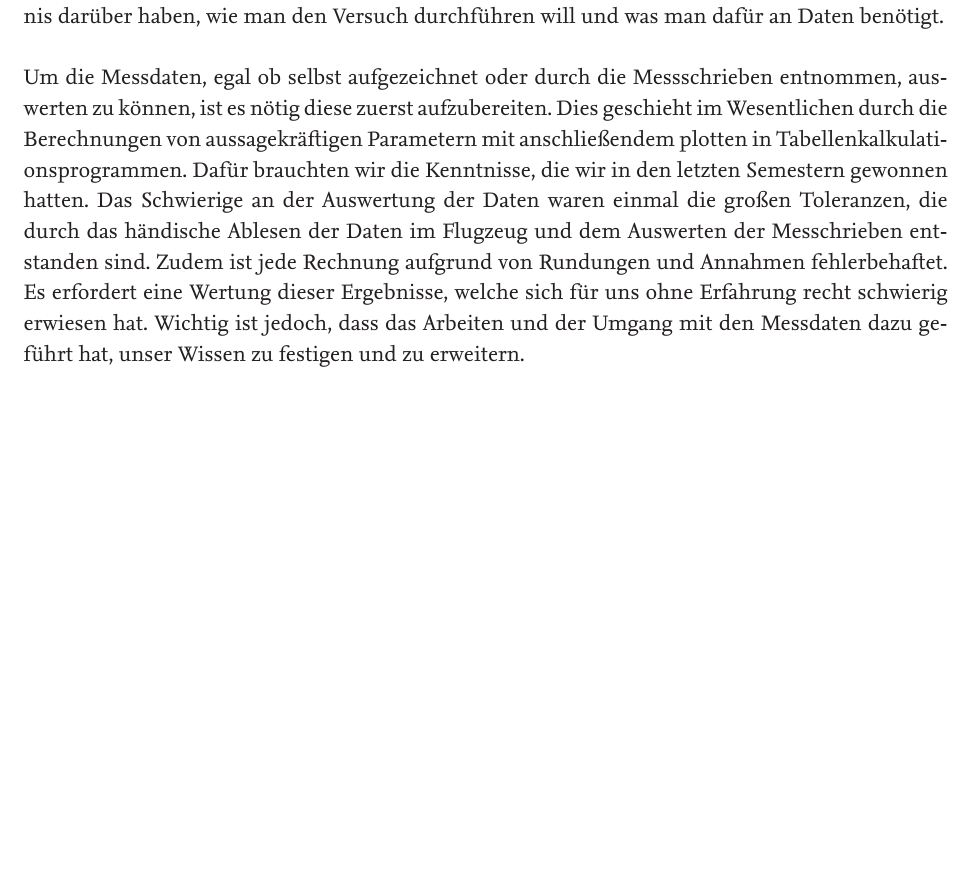
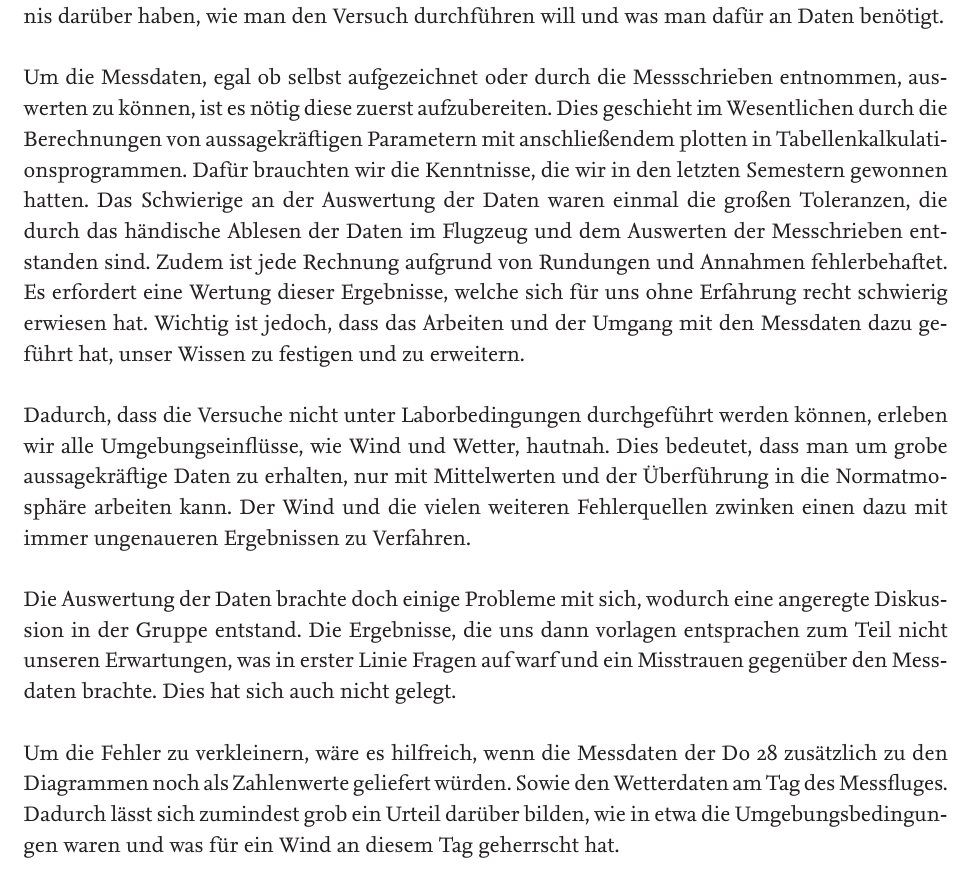
Before and after one commit to jenskarch/IFF-Labor, a LaTeX document (Bericht/Bericht.tex, which reads Bericht/Seiten/fazit.tex): part of page 40 of 47, cut so that both start at the same text, the shorter picture padded with empty space. The pictures show the PDF file Bericht/Bericht.pdf that the author committed with the source.

Commit message:
Fazit fertig (Philip)

```diff
--- a/Bericht/Seiten/fazit.tex
+++ b/Bericht/Seiten/fazit.tex
@@ -18,7 +18,10 @@ All diese Fehler sorgen zum Schluss für ein ungenaues, vielleicht sogar unbrauc
 \section{Diskussion von Philip}
 Das Ziel dieses Labor war es die Durchführung eines Flugversuches mit anschließender Auswertung von Messdaten zu erlernen. Ein Versuch bedarf eine akribische Vorbereitung mit vorgefertigten Protokollen, damit man sich während des Versuchs auf das Wesentliche konzentrieren kann und so einen möglichst reibungslosen Verlauf erwarten kann. Man muss im Vorfeld genaue Kenntnis darüber haben, wie man den Versuch durchführen will und was man dafür an Daten benötigt. \\\\
 Um die Messdaten, egal ob selbst aufgezeichnet oder durch die Messschrieben entnommen, auswerten zu können, ist es nötig diese zuerst aufzubereiten. Dies geschieht im Wesentlichen durch die Berechnungen von aussagekräftigen Parametern mit anschließendem plotten in Tabellenkalkulationsprogrammen. Dafür brauchten wir die Kenntnisse, die wir in den letzten Semestern gewonnen hatten. Das Schwierige an der Auswertung der Daten waren einmal die großen Toleranzen, die durch das händische Ablesen der Daten im Flugzeug und dem Auswerten der Messchrieben entstanden sind. Zudem ist jede Rechnung aufgrund von Rundungen und Annahmen fehlerbehaftet. Es erfordert eine Wertung dieser Ergebnisse, welche sich für uns ohne Erfahrung recht schwierig erwiesen hat. Wichtig ist jedoch, dass das Arbeiten und der Umgang mit den Messdaten dazu geführt hat, unser Wissen zu festigen und zu erweitern.\\\\
-
+Dadurch, dass die Versuche nicht unter Laborbedingungen durchgeführt werden können, erleben wir alle Umgebungseinflüsse, wie Wind und Wetter, hautnah. Dies bedeutet, dass man um grobe aussagekräftige Daten zu erhalten, nur mit Mittelwerten und der Überführung in die Normatmosphäre arbeiten kann. Der Wind und die vielen weiteren Fehlerquellen zwinken einen dazu mit immer ungenaueren Ergebnissen zu Verfahren. \\\\
+Die Auswertung der Daten brachte doch einige Probleme mit sich, wodurch eine angeregte Diskussion in der Gruppe entstand. Die Ergebnisse, die uns dann vorlagen entsprachen zum Teil nicht unseren Erwartungen, was in erster Linie Fragen auf warf und ein Misstrauen gegenüber den Messdaten brachte. Dies hat sich auch nicht gelegt.
+\\\\
+Um die Fehler zu verkleinern, wäre es hilfreich, wenn die Messdaten der Do 28 zusätzlich zu den Diagrammen noch als Zahlenwerte geliefert würden. Sowie den Wetterdaten am Tag des Messfluges. Dadurch lässt sich zumindest grob ein Urteil darüber bilden, wie in etwa die Umgebungsbedingungen waren und was für ein Wind an diesem Tag geherrscht hat.
 
 \newpage
 
```
Also changed, not shown: Bericht/Bericht.pdf.
